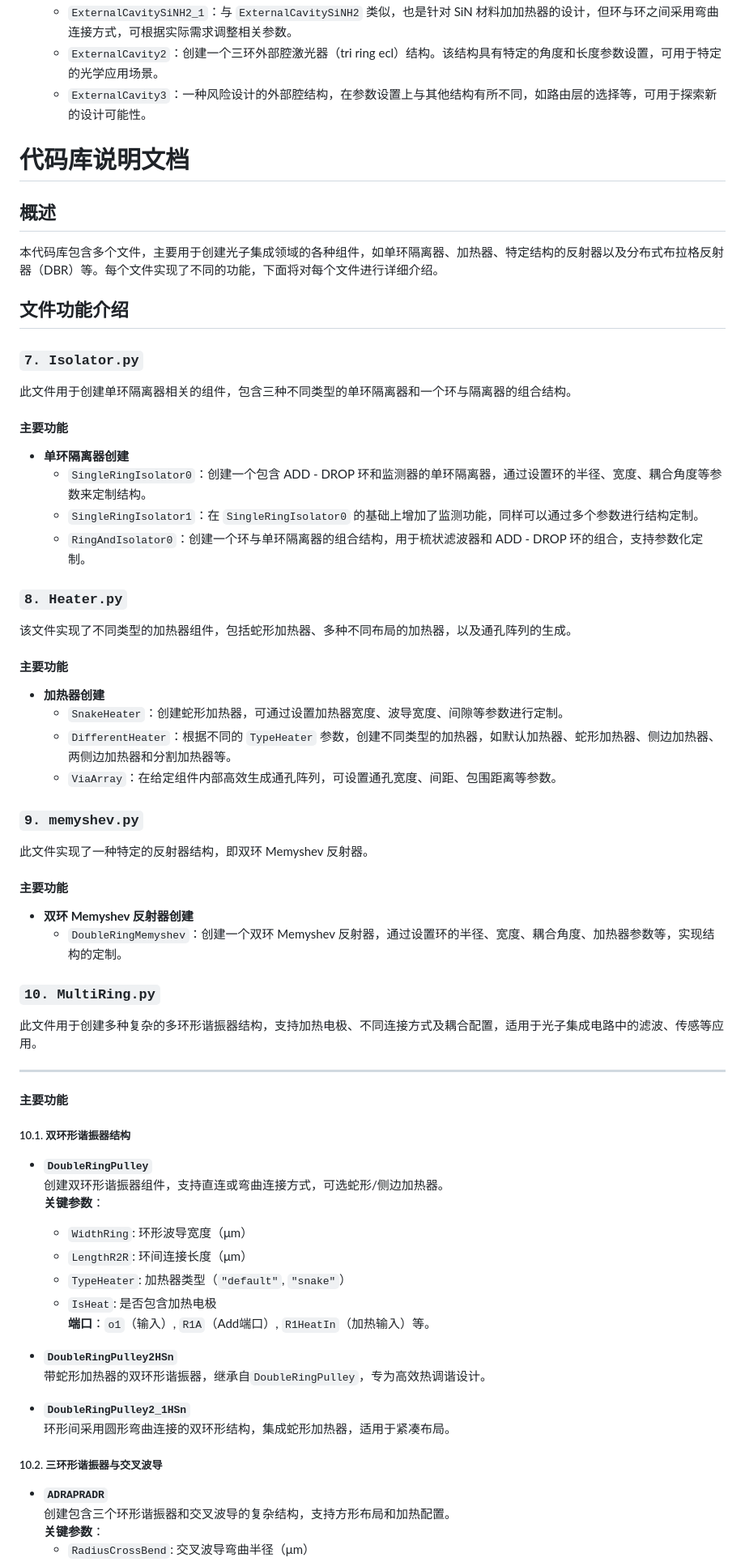
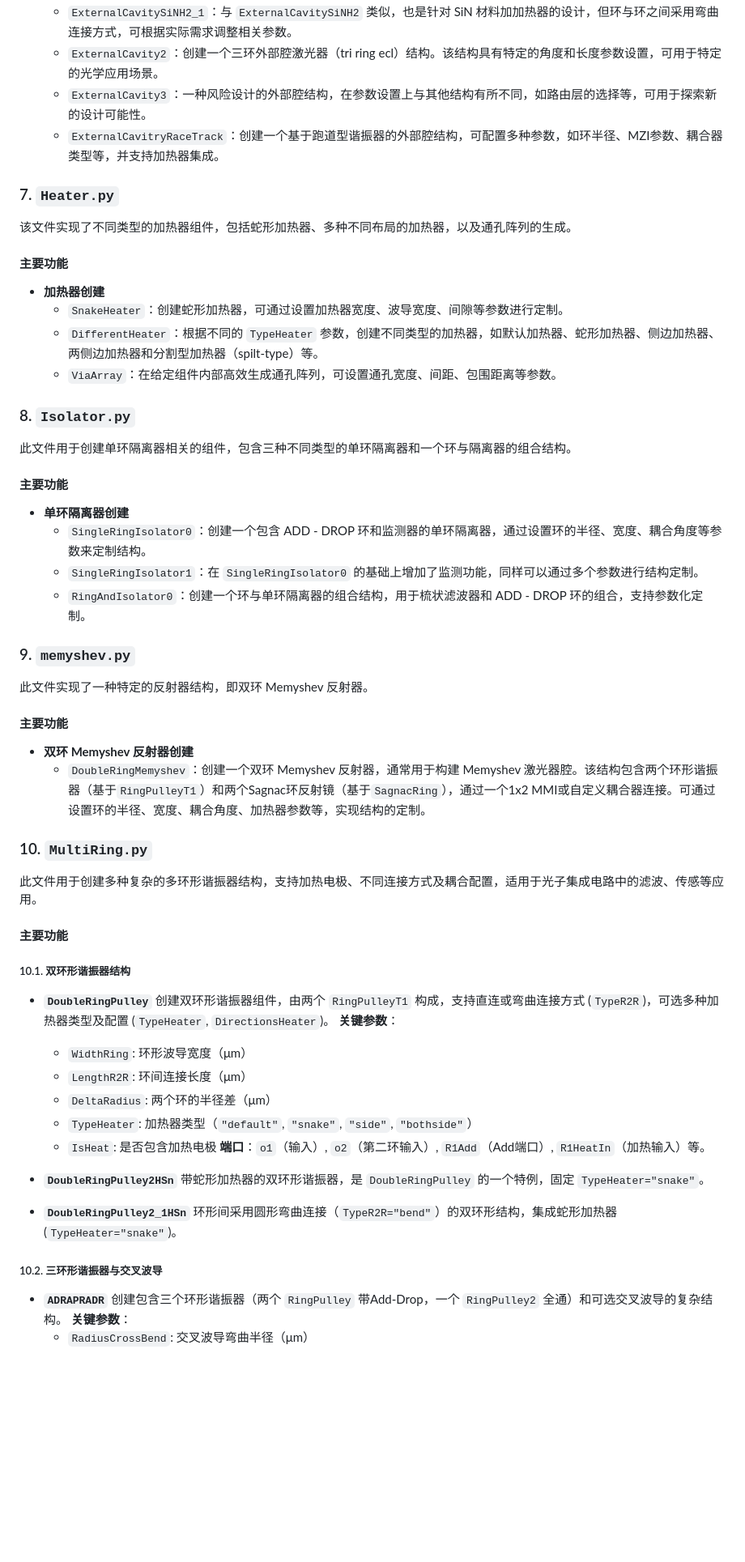
Before and after one commit to excitedhopatoms/AIPLPhMTools, a Markdown page: README.md, the part around the change printed below. Shown: that part at 81% size. Rendered like a GitHub page; blank space fills up the shorter version.

```diff
--- a/README.md
+++ b/README.md
@@ -84,15 +89,18 @@
     - `ExternalCavitySiNH2_1`：与 `ExternalCavitySiNH2` 类似，也是针对 SiN 材料加加热器的设计，但环与环之间采用弯曲连接方式，可根据实际需求调整相关参数。
     - `ExternalCavity2`：创建一个三环外部腔激光器（tri ring ecl）结构。该结构具有特定的角度和长度参数设置，可用于特定的光学应用场景。
     - `ExternalCavity3`：一种风险设计的外部腔结构，在参数设置上与其他结构有所不同，如路由层的选择等，可用于探索新的设计可能性。
+    - `ExternalCavitryRaceTrack`：创建一个基于跑道型谐振器的外部腔结构，可配置多种参数，如环半径、MZI参数、耦合器类型等，并支持加热器集成。
 
-# 代码库说明文档
+### 7. `Heater.py`
+该文件实现了不同类型的加热器组件，包括蛇形加热器、多种不同布局的加热器，以及通孔阵列的生成。
 
-## 概述
-本代码库包含多个文件，主要用于创建光子集成领域的各种组件，如单环隔离器、加热器、特定结构的反射器以及分布式布拉格反射器（DBR）等。每个文件实现了不同的功能，下面将对每个文件进行详细介绍。
+#### 主要功能
+- **加热器创建**
+    - `SnakeHeater`：创建蛇形加热器，可通过设置加热器宽度、波导宽度、间隙等参数进行定制。
+    - `DifferentHeater`：根据不同的 `TypeHeater` 参数，创建不同类型的加热器，如默认加热器、蛇形加热器、侧边加热器、两侧边加热器和分割型加热器（spilt-type）等。
+    - `ViaArray`：在给定组件内部高效生成通孔阵列，可设置通孔宽度、间距、包围距离等参数。
 
-## 文件功能介绍
-
-### `7. Isolator.py`
+### 8. `Isolator.py`
 此文件用于创建单环隔离器相关的组件，包含三种不同类型的单环隔离器和一个环与隔离器的组合结构。
 
 #### 主要功能
@@ -101,48 +109,32 @@
     - `SingleRingIsolator1`：在 `SingleRingIsolator0` 的基础上增加了监测功能，同样可以通过多个参数进行结构定制。
     - `RingAndIsolator0`：创建一个环与单环隔离器的组合结构，用于梳状滤波器和 ADD - DROP 环的组合，支持参数化定制。
 
-### `8. Heater.py`
-该文件实现了不同类型的加热器组件，包括蛇形加热器、多种不同布局的加热器，以及通孔阵列的生成。
-
-#### 主要功能
-- **加热器创建**
-    - `SnakeHeater`：创建蛇形加热器，可通过设置加热器宽度、波导宽度、间隙等参数进行定制。
-    - `DifferentHeater`：根据不同的 `TypeHeater` 参数，创建不同类型的加热器，如默认加热器、蛇形加热器、侧边加热器、两侧边加热器和分割加热器等。
-    - `ViaArray`：在给定组件内部高效生成通孔阵列，可设置通孔宽度、间距、包围距离等参数。
-
-### `9. memyshev.py`
+### 9. `memyshev.py`
 此文件实现了一种特定的反射器结构，即双环 Memyshev 反射器。
 
 #### 主要功能
 - **双环 Memyshev 反射器创建**
-    - `DoubleRingMemyshev`：创建一个双环 Memyshev 反射器，通过设置环的半径、宽度、耦合角度、加热器参数等，实现结构的定制。
+    - `DoubleRingMemyshev`：创建一个双环 Memyshev 反射器，通常用于构建 Memyshev 激光器腔。该结构包含两个环形谐振器（基于`RingPulleyT1`）和两个Sagnac环反射镜（基于`SagnacRing`），通过一个1x2 MMI或自定义耦合器连接。可通过设置环的半径、宽度、耦合角度、加热器参数等，实现结构的定制。
 
-### `10. MultiRing.py`
-
+### 10. `MultiRing.py`
 此文件用于创建多种复杂的多环形谐振器结构，支持加热电极、不同连接方式及耦合配置，适用于光子集成电路中的滤波、传感等应用。
 
----
-
 #### 主要功能
-
 ##### 10.1. **双环形谐振器结构**
-- **`DoubleRingPulley`**
-  创建双环形谐振器组件，支持直连或弯曲连接方式，可选蛇形/侧边加热器。
+- **`DoubleRingPulley`** 创建双环形谐振器组件，由两个 `RingPulleyT1` 构成，支持直连或弯曲连接方式 (`TypeR2R`)，可选多种加热器类型及配置 (`TypeHeater`, `DirectionsHeater`)。
   **关键参数**：
   - `WidthRing`: 环形波导宽度（μm）
   - `LengthR2R`: 环间连接长度（μm）
-  - `TypeHeater`: 加热器类型（`"default"`, `"snake"`）
+  - `DeltaRadius`: 两个环的半径差（μm）
+  - `TypeHeater`: 加热器类型（`"default"`, `"snake"`, `"side"`, `"bothside"`）
   - `IsHeat`: 是否包含加热电极
-  **端口**：`o1`（输入）, `R1A`（Add端口）, `R1HeatIn`（加热输入）等。
+  **端口**：`o1`（输入）, `o2`（第二环输入）, `R1Add`（Add端口）, `R1HeatIn`（加热输入）等。
 
-- **`DoubleRingPulley2HSn`**
-  带蛇形加热器的双环形谐振器，继承自`DoubleRingPulley`，专为高效热调谐设计。
+- **`DoubleRingPulley2HSn`** 带蛇形加热器的双环形谐振器，是 `DoubleRingPulley` 的一个特例，固定 `TypeHeater="snake"`。
 
-- **`DoubleRingPulley2_1HSn`**
-  环形间采用圆形弯曲连接的双环形结构，集成蛇形加热器，适用于紧凑布局。
+- **`DoubleRingPulley2_1HSn`** 环形间采用圆形弯曲连接（`TypeR2R="bend"`）的双环形结构，集成蛇形加热器 (`TypeHeater="snake"`)。
 
 ##### 10.2. **三环形谐振器与交叉波导**
-- **`ADRAPRADR`**
-  创建包含三个环形谐振器和交叉波导的复杂结构，支持方形布局和加热配置。
+- **`ADRAPRADR`** 创建包含三个环形谐振器（两个 `RingPulley` 带Add-Drop，一个 `RingPulley2` 全通）和可选交叉波导的复杂结构。
   **关键参数**：
   - `RadiusCrossBend`: 交叉波导弯曲半径（μm）
```
Also changed, not shown: other parts of README.md (+103 -124 lines).
